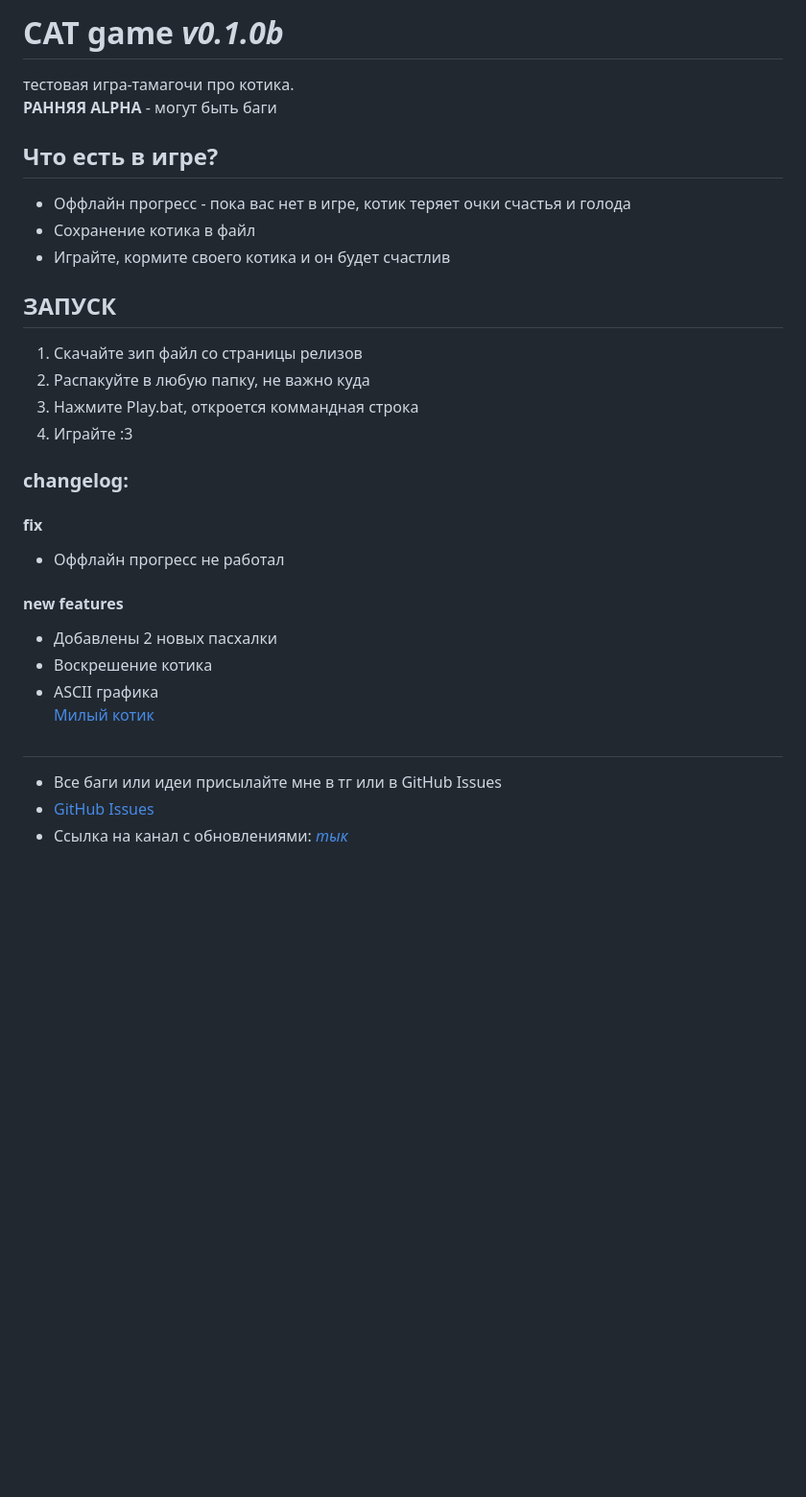
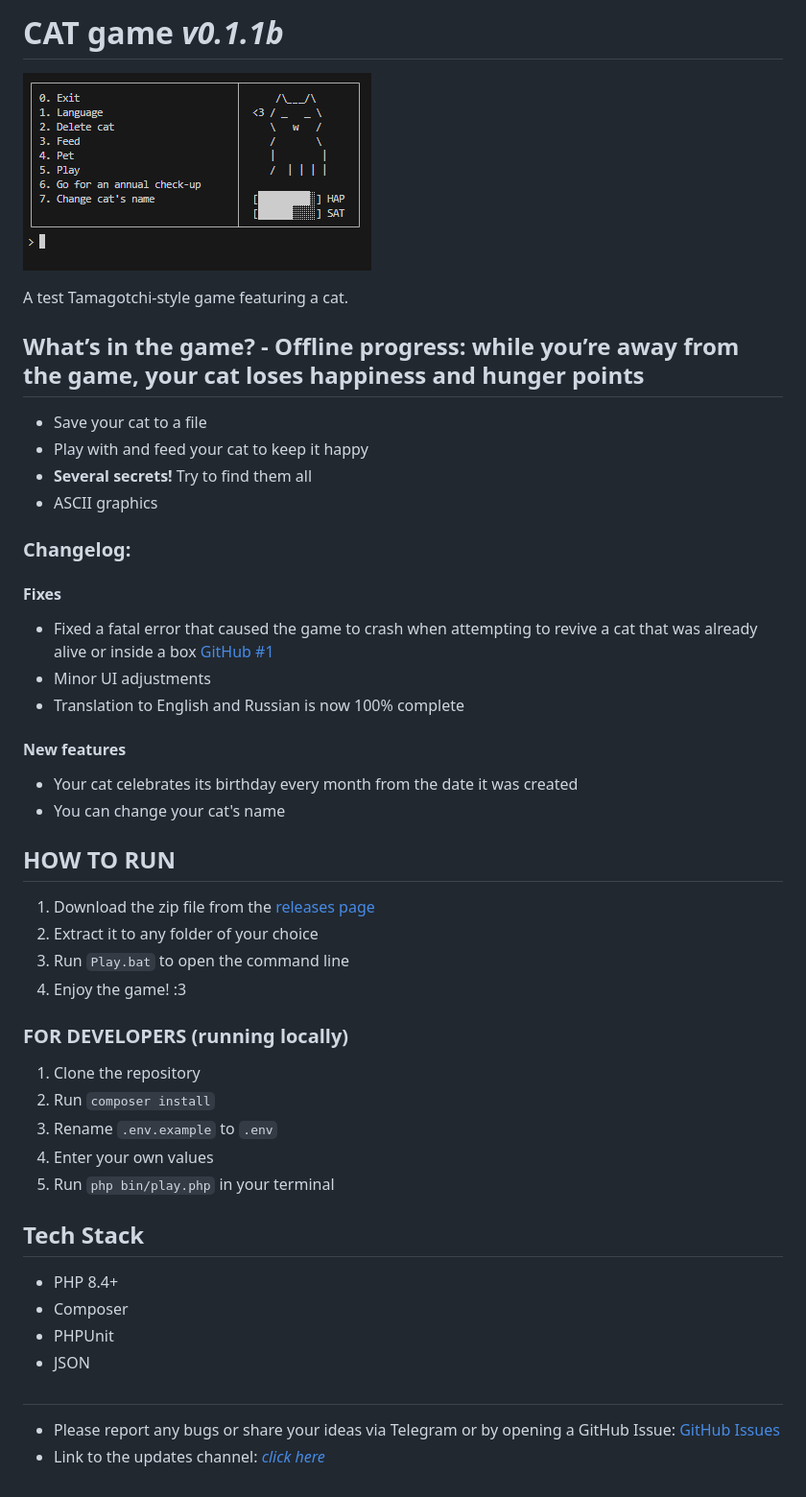
Before and after one commit to CHELOBARYK/phpstudy, a Markdown page: README.md, the part around the change. Shown at 96% size. Rendered like a GitHub page; pictures changed too: screenshots/happy_cat.png; blank space fills up the shorter version.

Commit message:
update: readme, ideas.md, separated eng and rus ver of readme

```diff
--- a/README.md
+++ b/README.md
@@ -1,28 +1,42 @@
-# CAT game *v0.1.0b*
-тестовая игра-тамагочи про котика.
-**РАННЯЯ ALPHA** - могут быть баги
+# CAT game *v0.1.1b*
+![Cute cat](screenshots/happy_cat.png)
 
-## Что есть в игре?
-- Оффлайн прогресс - пока вас нет в игре, котик теряет очки счастья и голода
-- Сохранение котика в файл
-- Играйте, кормите своего котика и он будет счастлив
+A test Tamagotchi-style game featuring a cat.
 
-## ЗАПУСК
-1. Скачайте зип файл со страницы релизов
-1. Распакуйте в любую папку, не важно куда
-1. Нажмите Play.bat, откроется коммандная строка
-1. Играйте :3
+## What’s in the game? - Offline progress: while you’re away from the game, your cat loses happiness and hunger points
+- Save your cat to a file
+- Play with and feed your cat to keep it happy
+- **Several secrets!** Try to find them all
+- ASCII graphics
 
-### changelog:
-#### fix
-- Оффлайн прогресс не работал
-#### new features
-- Добавлены 2 новых пасхалки
-- Воскрешение котика
-- ASCII графика
-[Милый котик](screenshots/happy_cat.png)
+### Changelog:
+#### Fixes
+- Fixed a fatal error that caused the game to crash when attempting to revive a cat that was already alive or inside a box [GitHub #1](https://github.com/CHELOBARYK/phpstudy/issues/1)
+- Minor UI adjustments
+- Translation to English and Russian is now 100% complete
+#### New features
+- Your cat celebrates its birthday every month from the date it was created
+- You can change your cat's name
+
+## HOW TO RUN
+1. Download the zip file from the [releases page](https://github.com/CHELOBARYK/phpstudy/releases/latest)
+2. Extract it to any folder of your choice
+3. Run `Play.bat` to open the command line
+4. Enjoy the game! :3
+
+### FOR DEVELOPERS (running locally)
+1. Clone the repository
+2. Run `composer install`
+3. Rename `.env.example` to `.env`
+4. Enter your own values
+5. Run `php bin/play.php` in your terminal
+
+## Tech Stack
+- PHP 8.4+
+- Composer
+- PHPUnit
+- JSON
 
 #
-- Все баги или идеи присылайте мне в тг или в GitHub Issues
-- [GitHub Issues](https://github.com/CHELOBARYK/phpstudy/issues*)
-- Ссылка на канал с обновлениями: [*тык*](https://t.me/catGame_updates)
+- Please report any bugs or share your ideas via Telegram or by opening a GitHub Issue: [GitHub Issues](https://github.com/CHELOBARYK/phpstudy/issues)
+- Link to the updates channel: [*click here*](https://t.me/catGame_updates)
```
Also changed, not shown: README_RU.md (added, +45 -0 lines), ideas.md (+10 -28 lines), screenshots/box_cat.png (deleted).
